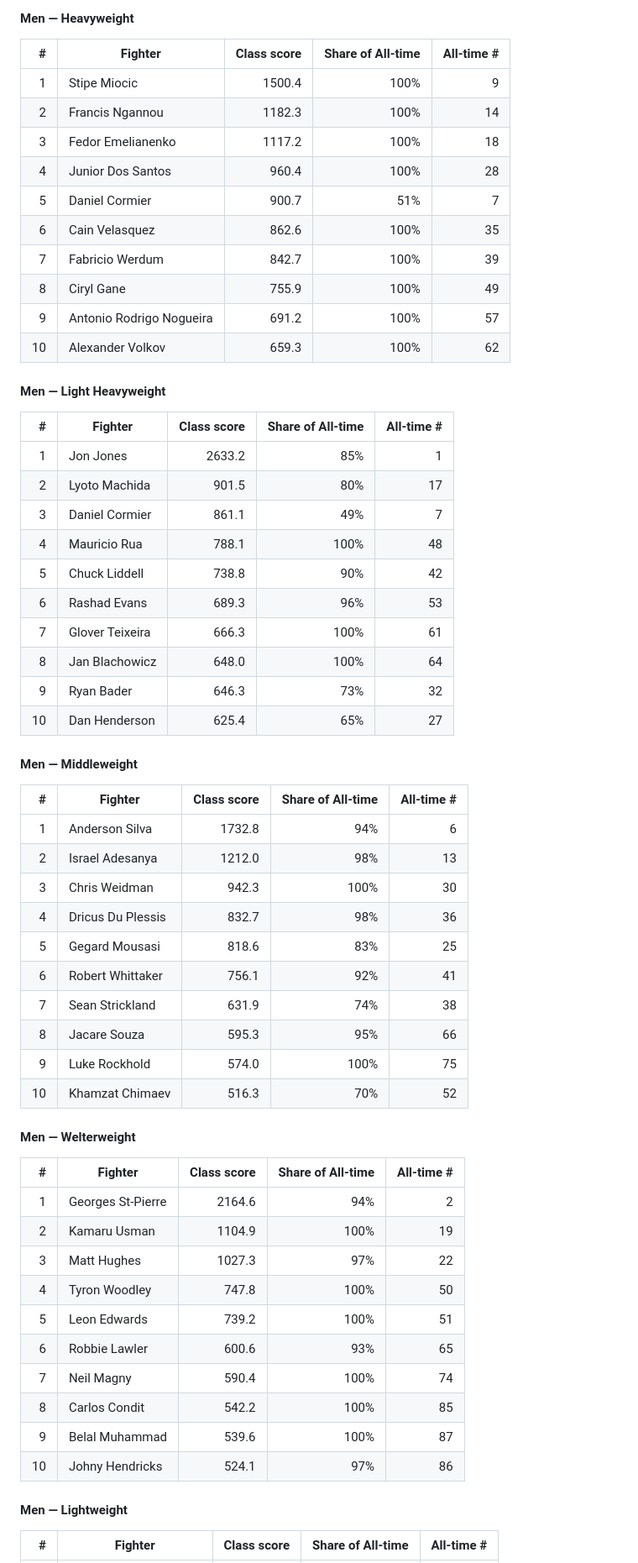
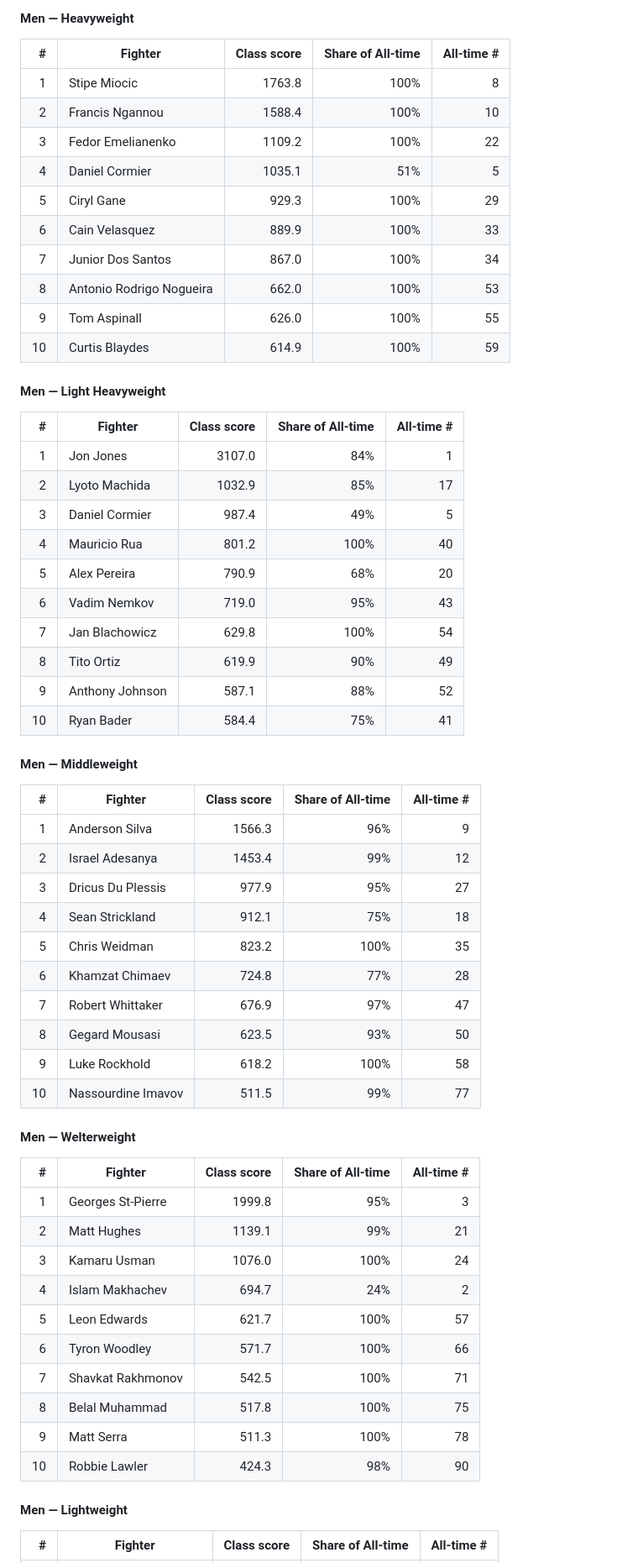
Before and after one commit to symonyeal/MMA-Career-Rankings, a Markdown page: RANKINGS.md, the part around the change printed below. Shown: that part at 84% size. Drawn GitHub-style.

```diff
--- a/RANKINGS.md
+++ b/RANKINGS.md
@@ -348,61 +348,61 @@ in full.
 
 | # | Fighter | Class score | Share of All-time | All-time # |
 | ---: | --- | ---: | ---: | ---: |
-| 1 | Stipe Miocic | 1500.4 | 100% | 9 |
-| 2 | Francis Ngannou | 1182.3 | 100% | 14 |
-| 3 | Fedor Emelianenko | 1117.2 | 100% | 18 |
-| 4 | Junior Dos Santos | 960.4 | 100% | 28 |
-| 5 | Daniel Cormier | 900.7 | 51% | 7 |
-| 6 | Cain Velasquez | 862.6 | 100% | 35 |
-| 7 | Fabricio Werdum | 842.7 | 100% | 39 |
-| 8 | Ciryl Gane | 755.9 | 100% | 49 |
-| 9 | Antonio Rodrigo Nogueira | 691.2 | 100% | 57 |
-| 10 | Alexander Volkov | 659.3 | 100% | 62 |
+| 1 | Stipe Miocic | 1763.8 | 100% | 8 |
+| 2 | Francis Ngannou | 1588.4 | 100% | 10 |
+| 3 | Fedor Emelianenko | 1109.2 | 100% | 22 |
+| 4 | Daniel Cormier | 1035.1 | 51% | 5 |
+| 5 | Ciryl Gane | 929.3 | 100% | 29 |
+| 6 | Cain Velasquez | 889.9 | 100% | 33 |
+| 7 | Junior Dos Santos | 867.0 | 100% | 34 |
+| 8 | Antonio Rodrigo Nogueira | 662.0 | 100% | 53 |
+| 9 | Tom Aspinall | 626.0 | 100% | 55 |
+| 10 | Curtis Blaydes | 614.9 | 100% | 59 |
 
 #### Men — Light Heavyweight
 
 | # | Fighter | Class score | Share of All-time | All-time # |
 | ---: | --- | ---: | ---: | ---: |
-| 1 | Jon Jones | 2633.2 | 85% | 1 |
-| 2 | Lyoto Machida | 901.5 | 80% | 17 |
-| 3 | Daniel Cormier | 861.1 | 49% | 7 |
-| 4 | Mauricio Rua | 788.1 | 100% | 48 |
-| 5 | Chuck Liddell | 738.8 | 90% | 42 |
-| 6 | Rashad Evans | 689.3 | 96% | 53 |
-| 7 | Glover Teixeira | 666.3 | 100% | 61 |
-| 8 | Jan Blachowicz | 648.0 | 100% | 64 |
-| 9 | Ryan Bader | 646.3 | 73% | 32 |
-| 10 | Dan Henderson | 625.4 | 65% | 27 |
+| 1 | Jon Jones | 3107.0 | 84% | 1 |
+| 2 | Lyoto Machida | 1032.9 | 85% | 17 |
+| 3 | Daniel Cormier | 987.4 | 49% | 5 |
+| 4 | Mauricio Rua | 801.2 | 100% | 40 |
+| 5 | Alex Pereira | 790.9 | 68% | 20 |
+| 6 | Vadim Nemkov | 719.0 | 95% | 43 |
+| 7 | Jan Blachowicz | 629.8 | 100% | 54 |
+| 8 | Tito Ortiz | 619.9 | 90% | 49 |
+| 9 | Anthony Johnson | 587.1 | 88% | 52 |
+| 10 | Ryan Bader | 584.4 | 75% | 41 |
 
 #### Men — Middleweight
 
 | # | Fighter | Class score | Share of All-time | All-time # |
 | ---: | --- | ---: | ---: | ---: |
-| 1 | Anderson Silva | 1732.8 | 94% | 6 |
-| 2 | Israel Adesanya | 1212.0 | 98% | 13 |
-| 3 | Chris Weidman | 942.3 | 100% | 30 |
-| 4 | Dricus Du Plessis | 832.7 | 98% | 36 |
-| 5 | Gegard Mousasi | 818.6 | 83% | 25 |
-| 6 | Robert Whittaker | 756.1 | 92% | 41 |
-| 7 | Sean Strickland | 631.9 | 74% | 38 |
-| 8 | Jacare Souza | 595.3 | 95% | 66 |
-| 9 | Luke Rockhold | 574.0 | 100% | 75 |
-| 10 | Khamzat Chimaev | 516.3 | 70% | 52 |
+| 1 | Anderson Silva | 1566.3 | 96% | 9 |
+| 2 | Israel Adesanya | 1453.4 | 99% | 12 |
+| 3 | Dricus Du Plessis | 977.9 | 95% | 27 |
+| 4 | Sean Strickland | 912.1 | 75% | 18 |
+| 5 | Chris Weidman | 823.2 | 100% | 35 |
+| 6 | Khamzat Chimaev | 724.8 | 77% | 28 |
+| 7 | Robert Whittaker | 676.9 | 97% | 47 |
+| 8 | Gegard Mousasi | 623.5 | 93% | 50 |
+| 9 | Luke Rockhold | 618.2 | 100% | 58 |
+| 10 | Nassourdine Imavov | 511.5 | 99% | 77 |
 
 #### Men — Welterweight
 
 | # | Fighter | Class score | Share of All-time | All-time # |
 | ---: | --- | ---: | ---: | ---: |
-| 1 | Georges St-Pierre | 2164.6 | 94% | 2 |
-| 2 | Kamaru Usman | 1104.9 | 100% | 19 |
-| 3 | Matt Hughes | 1027.3 | 97% | 22 |
-| 4 | Tyron Woodley | 747.8 | 100% | 50 |
-| 5 | Leon Edwards | 739.2 | 100% | 51 |
-| 6 | Robbie Lawler | 600.6 | 93% | 65 |
-| 7 | Neil Magny | 590.4 | 100% | 74 |
-| 8 | Carlos Condit | 542.2 | 100% | 85 |
-| 9 | Belal Muhammad | 539.6 | 100% | 87 |
-| 10 | Johny Hendricks | 524.1 | 97% | 86 |
+| 1 | Georges St-Pierre | 1999.8 | 95% | 3 |
+| 2 | Matt Hughes | 1139.1 | 99% | 21 |
+| 3 | Kamaru Usman | 1076.0 | 100% | 24 |
+| 4 | Islam Makhachev | 694.7 | 24% | 2 |
+| 5 | Leon Edwards | 621.7 | 100% | 57 |
+| 6 | Tyron Woodley | 571.7 | 100% | 66 |
+| 7 | Shavkat Rakhmonov | 542.5 | 100% | 71 |
+| 8 | Belal Muhammad | 517.8 | 100% | 75 |
+| 9 | Matt Serra | 511.3 | 100% | 78 |
+| 10 | Robbie Lawler | 424.3 | 98% | 90 |
 
 #### Men — Lightweight
 
```
Also changed, not shown: other parts of RANKINGS.md (+75 -75 lines), README.md (+27 -21 lines), docs/site/career-arcs.png, docs/site/class-board.png (added), docs/site/rankings.png, docs/site/score-anatomy.png, docs/site/weight-classes.png (added), 1 other file.
